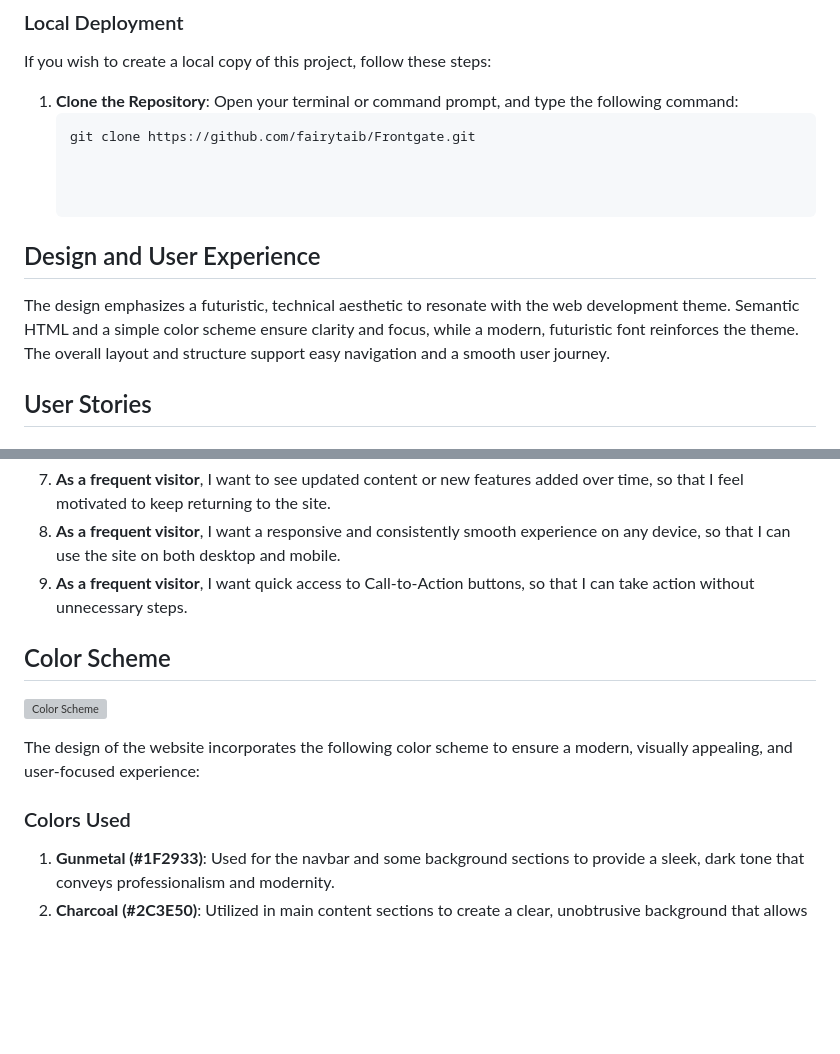
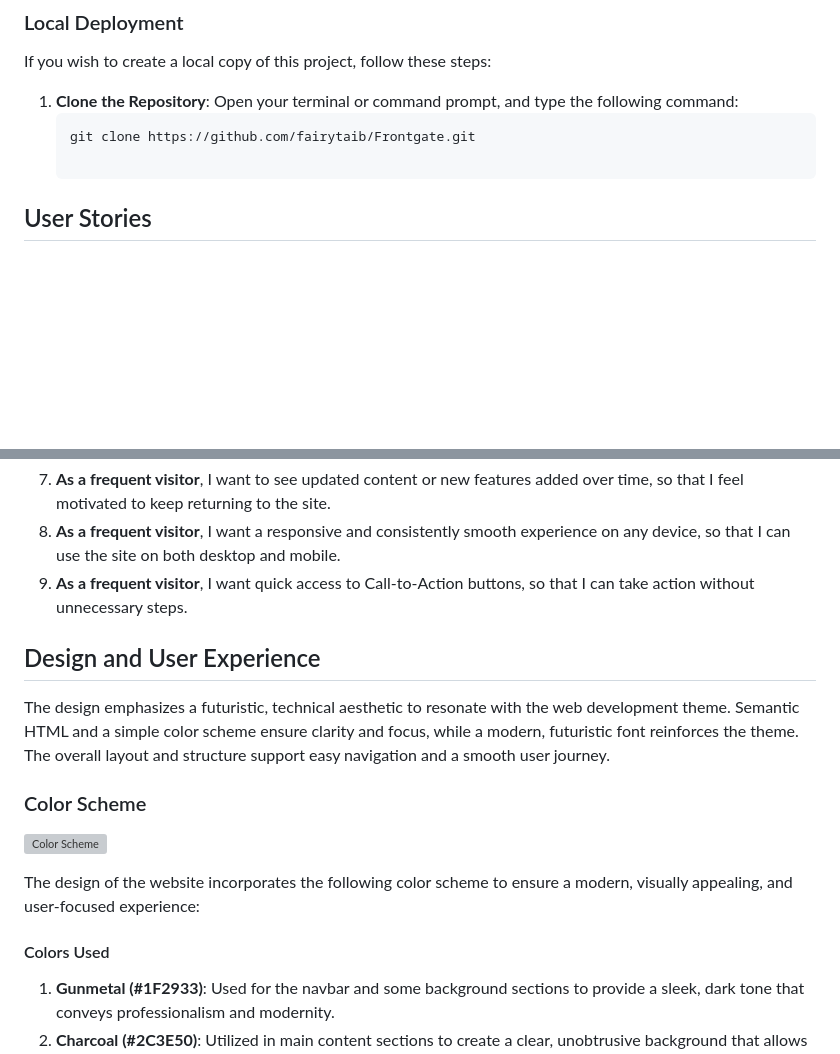
Before and after one commit to fairytaib/Frontgate, a Markdown page: README.md, 2 parts joined by grey strips. GitHub-like rendering; blank space fills up the shorter version; grey boxes are pictures that could not be loaded.

````diff
--- a/README.md
+++ b/README.md
@@ -95,11 +95,6 @@ If you wish to create a local copy of this project, follow these steps:
     ```bash
     git clone https://github.com/fairytaib/Frontgate.git
 
-
-
-## Design and User Experience
-The design emphasizes a futuristic, technical aesthetic to resonate with the web development theme. Semantic HTML and a simple color scheme ensure clarity and focus, while a modern, futuristic font reinforces the theme. The overall layout and structure support easy navigation and a smooth user journey.
-
 ## User Stories
 
 ### First Time Visitors
@@ -116,14 +111,16 @@ The design emphasizes a futuristic, technical aesthetic to resonate with the web
 8. **As a frequent visitor**, I want a responsive and consistently smooth experience on any device, so that I can use the site on both desktop and mobile.
 9. **As a frequent visitor**, I want quick access to Call-to-Action buttons, so that I can take action without unnecessary steps.
 
+## Design and User Experience
+The design emphasizes a futuristic, technical aesthetic to resonate with the web development theme. Semantic HTML and a simple color scheme ensure clarity and focus, while a modern, futuristic font reinforces the theme. The overall layout and structure support easy navigation and a smooth user journey.
 
-## Color Scheme
+### Color Scheme
 
 ![Color Scheme](./readme_pictures/color-scheme/color-scheme.png)
 
 The design of the website incorporates the following color scheme to ensure a modern, visually appealing, and user-focused experience:
 
-### Colors Used
+#### Colors Used
 
 1. **Gunmetal (#1F2933)**: Used for the navbar and some background sections to provide a sleek, dark tone that conveys professionalism and modernity.
 2. **Charcoal (#2C3E50)**: Utilized in main content sections to create a clear, unobtrusive background that allows text and visuals to stand out.
````
Also changed, not shown: other parts of README.md (+3 -3 lines).
